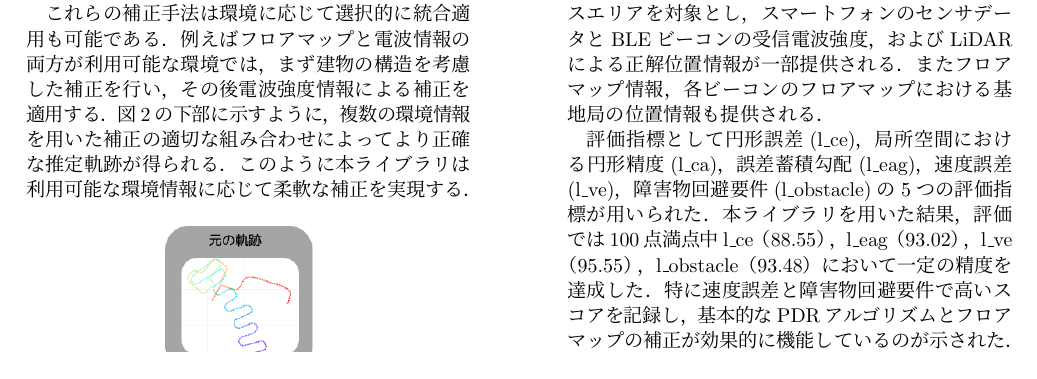
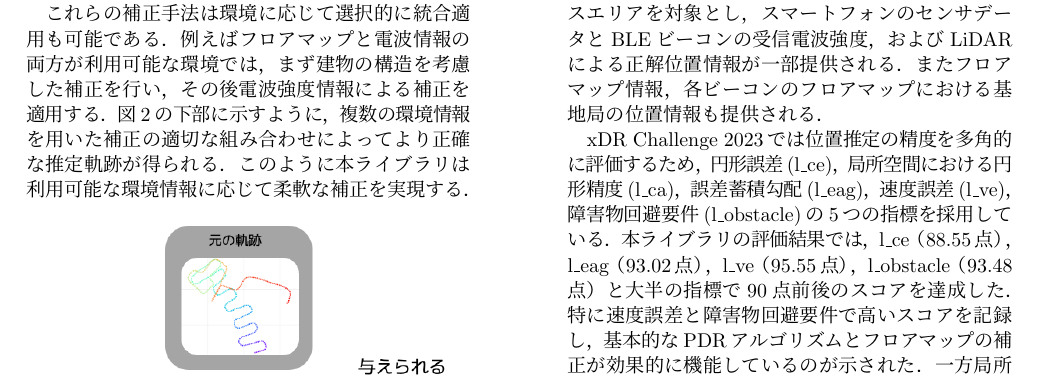
Before and after one commit to happy663/master-thesis, a LaTeX CV (master-thesis-template/resume.tex): part of page 2 of 2, cut so that both start at the same text. Compiled offline with pLaTeX and dvipdfmx.

Commit message:
update: resume.texの3.1章の修正

```diff
--- a/master-thesis-template/resume.tex
+++ b/master-thesis-template/resume.tex
@@ -17,7 +17,7 @@
 \setlength{\intextsep}{10pt}
 \setlength{\textfloatsep}{10pt}
 
-\linespread{0.84} % 行間を0.9倍に設定
+\linespread{0.84}
 
 
 \begin{document}
@@ -157,10 +157,10 @@ xDR Challenge 2023\footnote{産業技術総合研究所，https://unit.aist.go.j
 またフロアマップ情報，各ビーコンのフロアマップにおける基地局の位置情報も提供される．
 
 % TODO:ここの文章が少しおかしい(要修正)
-評価指標として円形誤差(l\_ce)，局所空間における円形精度(l\_ca)，誤差蓄積勾配(l\_eag)，
-速度誤差(l\_ve)，障害物回避要件(l\_obstacle)の5つの評価指標が用いられた．
-本ライブラリを用いた結果，評価では100点満点中l\_ce（88.55），l\_eag（93.02），l\_ve（95.55），l\_obstacle（93.48）
-において一定の精度を達成した．
+xDR Challenge 2023では位置推定の精度を多角的に評価するため，円形誤差(l\_ce)，局所空間における円形精度(l\_ca)，
+誤差蓄積勾配(l\_eag)，速度誤差(l\_ve)，障害物回避要件(l\_obstacle)の5つの指標を採用している．
+本ライブラリの評価結果では，l\_ce（88.55点），l\_eag（93.02点），l\_ve（95.55点），l\_obstacle（93.48点）と
+大半の指標で90点前後のスコアを達成した．
 特に速度誤差と障害物回避要件で高いスコアを記録し，
 基本的なPDRアルゴリズムとフロアマップの補正が効果的に機能しているのが示された．
 一方局所空間における円形精度(l\_ca)は62.51と低い結果となった．
```
Also changed, not shown: master-thesis-template/resume.pdf.
